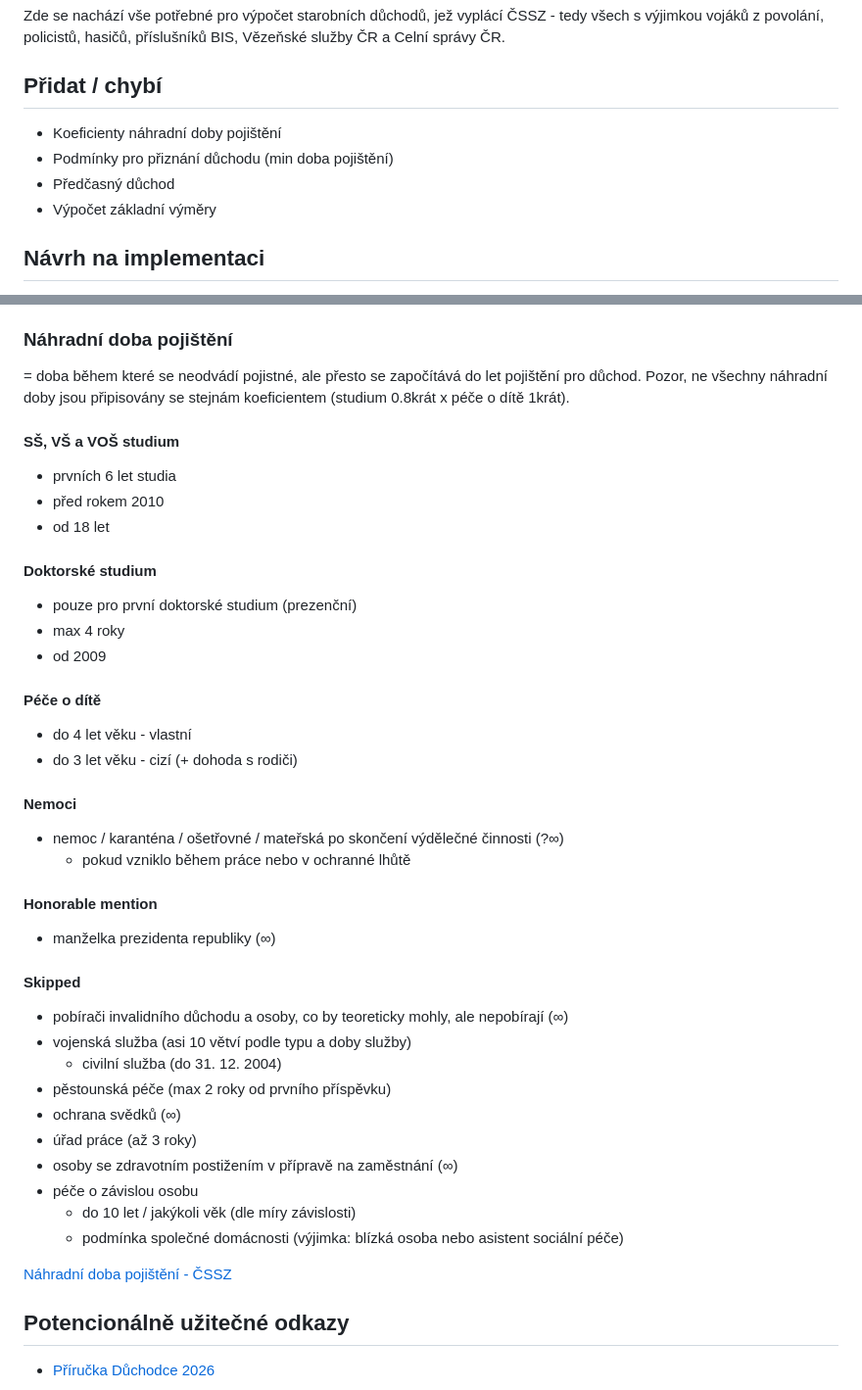
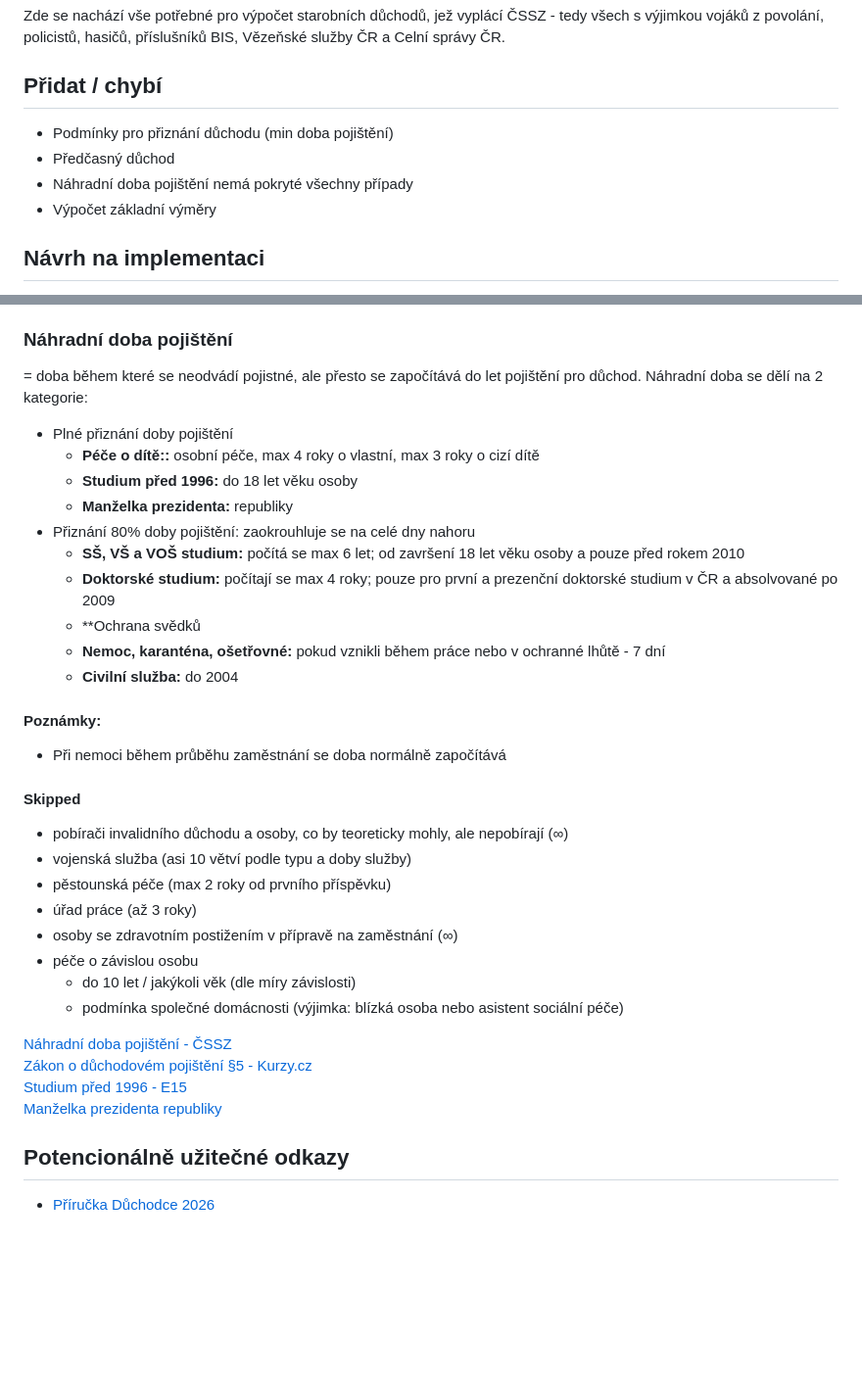
Before and after one commit to mtjns/pension-calculator, a Markdown page: legal.md, 2 parts joined by grey strips. Shown at 98% size. Rendered like a GitHub page; blank space fills up the shorter version.

Commit message:
fix most of Náhradní doba pojištění
1.0
added coefficients to Náhradní doba pojištění, systematized it and simplified it further & added some used reference links
1.1
updated todo list

```diff
--- a/legal.md
+++ b/legal.md
@@ -3,9 +3,9 @@ Zde se nachází vše potřebné pro výpočet starobních důchodů, jež vypl
 služby ČR a Celní správy ČR.
 
 ## Přidat / chybí
-- Koeficienty náhradní doby pojištění
 - Podmínky pro přiznání důchodu (min doba pojištění)
 - Předčasný důchod
+- Náhradní doba pojištění nemá pokryté všechny případy
 - Výpočet základní výměry
 
 ## Návrh na implementaci
@@ -112,35 +112,25 @@ zaokrouhuje se na celé roky dolů
     - DPČ se započítává, jestliže příjem přesahuje 4 500 Kč měsíčně
 
 ### Náhradní doba pojištění
-= doba během které se neodvádí pojistné, ale přesto se započítává do let pojištění pro důchod. Pozor, ne všechny náhradní doby jsou připisovány se stejnám koeficientem (studium 0.8krát x péče o dítě 1krát).
+= doba během které se neodvádí pojistné, ale přesto se započítává do let pojištění pro důchod. Náhradní doba se dělí na 2 kategorie:
+- Plné přiznání doby pojištění
+    - **Péče o dítě::** osobní péče, max 4 roky o vlastní, max 3 roky o cizí dítě
+    - **Studium před 1996:** do 18 let věku osoby
+    - **Manželka prezidenta:** republiky
+- Přiznání 80% doby pojištění: zaokrouhluje se na celé dny nahoru
+    - **SŠ, VŠ a VOŠ studium:** počítá se max 6 let; od završení 18 let věku osoby a pouze před rokem 2010
+    - **Doktorské studium:** počítají se max 4 roky; pouze pro první a prezenční doktorské studium v ČR a absolvované po 2009
+    - **Ochrana svědků
+    - **Nemoc, karanténa, ošetřovné:** pokud vznikli během práce nebo v ochranné lhůtě - 7 dní
+    - **Civilní služba:** do 2004
 
-#### SŠ, VŠ a VOŠ studium
-- prvních 6 let studia
-- před rokem 2010
-- od 18 let
-
-#### Doktorské studium
-- pouze pro první doktorské studium (prezenční)
-- max 4 roky
-- od 2009
-
-#### Péče o dítě
-- do 4 let věku - vlastní
-- do 3 let věku - cizí (+ dohoda s rodiči)
-
-#### Nemoci
-- nemoc / karanténa / ošetřovné / mateřská po skončení výdělečné činnosti (?∞)
-    - pokud vzniklo během práce nebo v ochranné lhůtě
-
-#### Honorable mention
-- manželka prezidenta republiky (∞)
+#### Poznámky:
+- Při nemoci během průběhu zaměstnání se doba normálně započítává
 
 #### Skipped
 - pobírači invalidního důchodu a osoby, co by teoreticky mohly, ale nepobírají (∞)
 - vojenská služba (asi 10 větví podle typu a doby služby)
-    - civilní služba (do 31. 12. 2004)
 - pěstounská péče (max 2 roky od prvního příspěvku)
-- ochrana svědků (∞)
 - úřad práce (až 3 roky)
 - osoby se zdravotním postižením v přípravě na zaměstnání (∞)
 - péče o závislou osobu
@@ -148,6 +138,9 @@ zaokrouhuje se na celé roky dolů
     - podmínka společné domácnosti (výjimka: blízká osoba nebo asistent sociální péče)
 
 [Náhradní doba pojištění - ČSSZ](https://www.cssz.cz/nahradni-doba-pojisteni)
+[Zákon o důchodovém pojištění §5 - Kurzy.cz](https://www.kurzy.cz/zakony/155-1995-zakon-o-duchodovem-pojisteni/paragraf-5/#paragraf-5H2Ic^G5H2Id+G5H2Ih)
+[Studium před 1996 - E15](https://www.e15.cz/finexpert/duchody/pocita-se-studium-na-vysoke-skole-do-duchodu-navod-jak-postupovat-1427803)
+[Manželka prezidenta republiky](https://zakony.penize.cz/zakon-c-417-2024-sb-kterym-se-meni-zakon-c-155-1995-sb-o-duchodovem-pojisteni-ve-zneni-pozdejsich-predpisu-a-dalsi-souvisejici-zakony/2#obsah-zakona)
 
 ## Potencionálně užitečné odkazy
 - [Příručka Důchodce 2026](https://www.cssz.cz/documents/20143/1045831/2026_P%C5%99%C3%ADru%C4%8Dka%20budouc%C3%ADho%20d%C5%AFchodce%20(2026)_web.pdf/fb6f23b0-fdbd-4373-9a01-9d890865cfb9)
```
